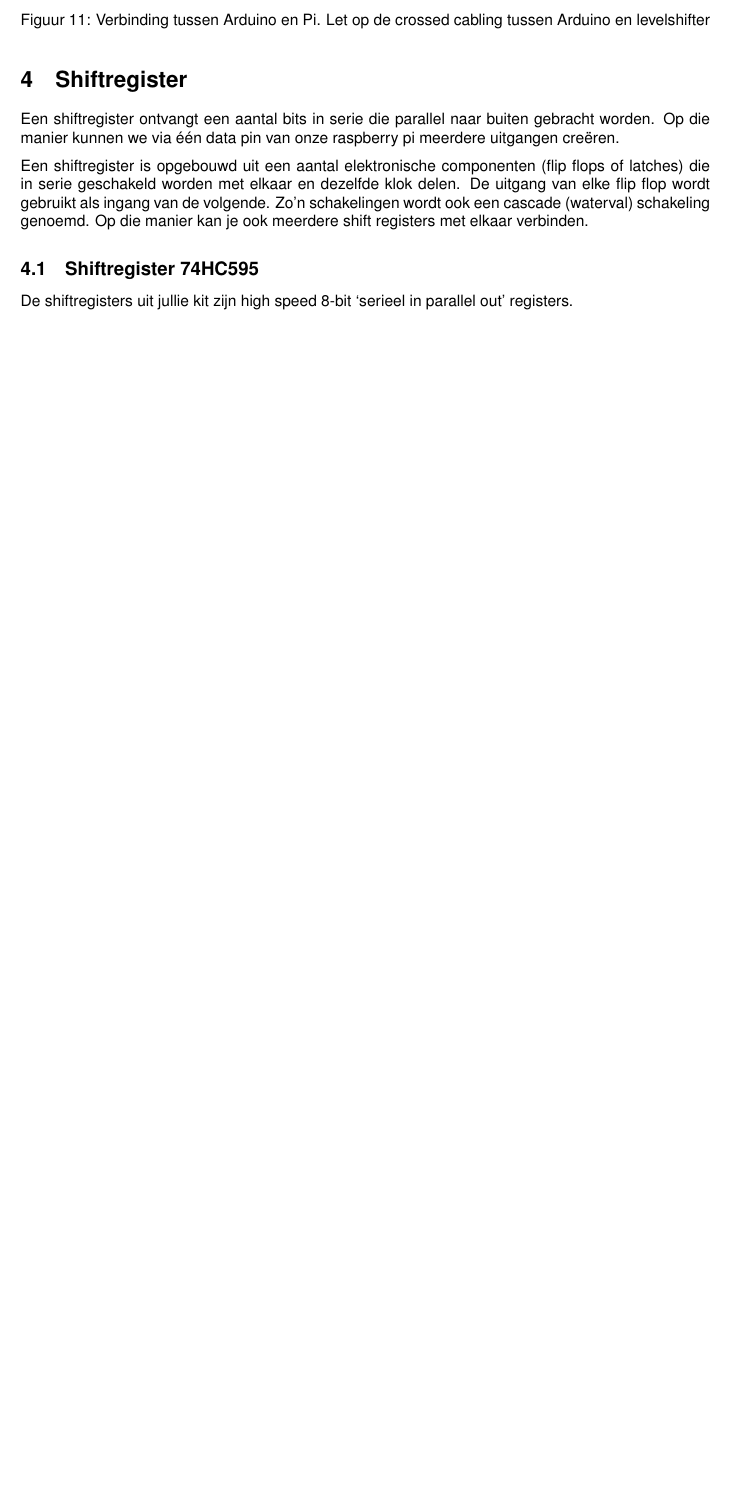
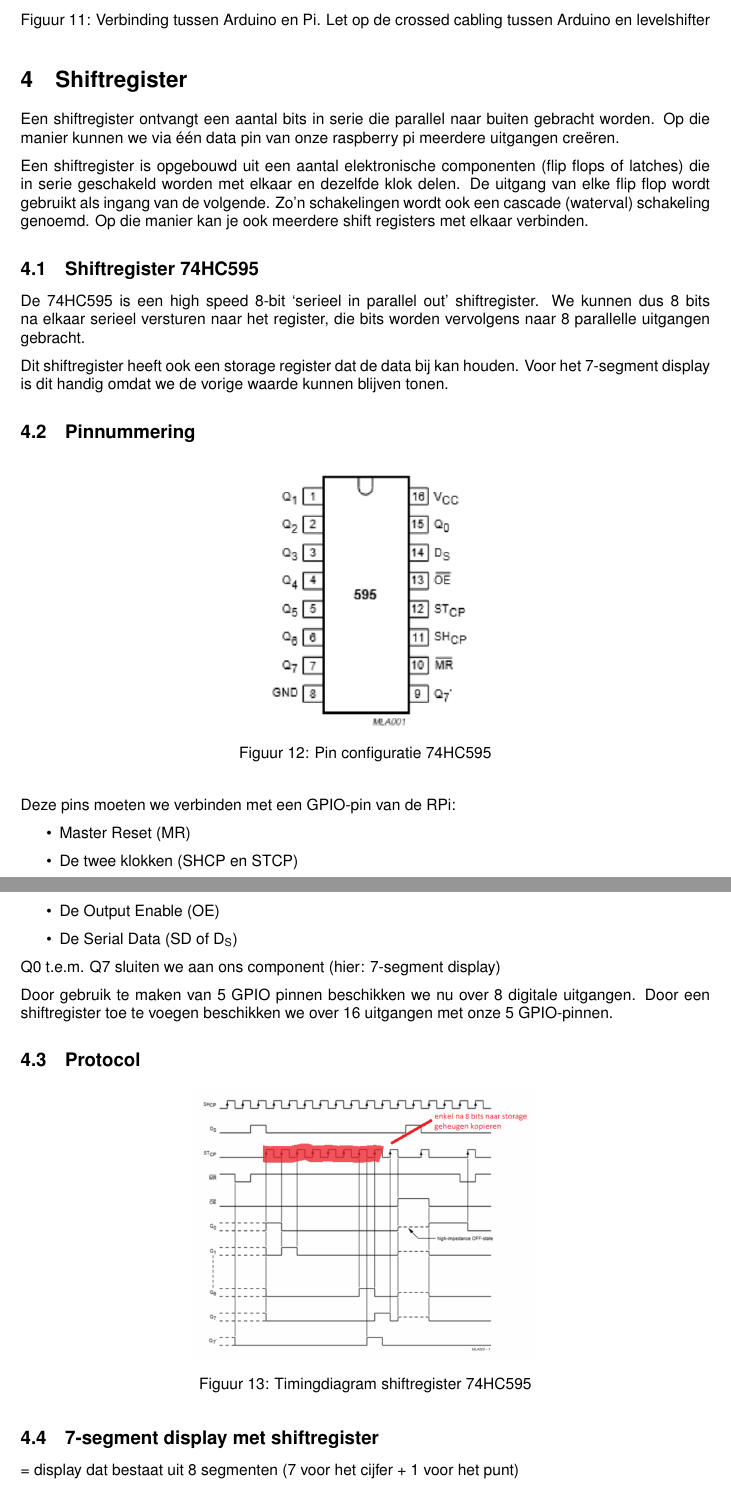
Before and after one commit to DepreesterEwoud/howest-sensors-interfacing, a LaTeX document (labo/labo-theorie.tex): part of page 12 of 12 before the commit and two parts of pages 12 and 13 of 14 after it, the two joined at a grey line, cut so that both start at the same text, the shorter picture padded with empty space. Compiled offline with pdfLaTeX.

Commit message:
shiftregisters

```diff
--- a/labo/labo-theorie.tex
+++ b/labo/labo-theorie.tex
@@ -444,4 +444,42 @@ cascade (waterval) schakeling genoemd. Op die manier kan je ook meerdere shift r
 verbinden.
 
 \subsection{Shiftregister 74HC595}
-De shiftregisters uit jullie kit zijn high speed 8-bit `serieel in parallel out' registers.
+De 74HC595 is een high speed 8-bit `serieel in parallel out' shiftregister.
+We kunnen dus 8 bits na elkaar serieel versturen naar het register,
+die bits worden vervolgens naar 8 parallelle uitgangen gebracht.
+
+Dit shiftregister heeft ook een storage register dat de data bij kan houden.
+Voor het 7-segment display is dit handig omdat we de vorige waarde kunnen blijven tonen.
+
+\subsection{Pinnummering}
+
+\begin{figure}[H]
+    \centering
+    \includegraphics[width=0.3\textwidth]{shiftregister-pins.png}
+    \caption{Pin configuratie 74HC595}
+\end{figure}
+
+Deze pins moeten we verbinden met een GPIO-pin van de RPi:
+\begin{itemize}
+    \item Master Reset (MR)
+    \item De twee klokken (SHCP en STCP)
+    \item De Output Enable (OE)
+    \item De Serial Data (SD of $\text{D}_{\text{S}}$)
+\end{itemize}
+
+Q0 t.e.m. Q7 sluiten we aan ons component (hier: 7-segment display)
+
+Door gebruik te maken van 5 GPIO pinnen beschikken we nu over 8 digitale uitgangen.
+Door een shiftregister toe te voegen beschikken we over 16 uitgangen met onze 5 GPIO-pinnen.
+
+\subsection{Protocol}
+
+\begin{figure}[H]
+    \centering
+    \includegraphics[width=0.5\textwidth]{timing-shift.png}
+    \caption{Timingdiagram shiftregister 74HC595}
+\end{figure}
+
+
+\subsection{7-segment display met shiftregister}
+= display dat bestaat uit 8 segmenten (7 voor het cijfer + 1 voor het punt)
```
Also changed, not shown: labo/img/7-display.png (added), labo/img/shiftregister-pins.png (added), labo/img/timing-shift.png (added), labo/labo-theorie.pdf, labo/labo-theorie.tex (16 more changed lines).
